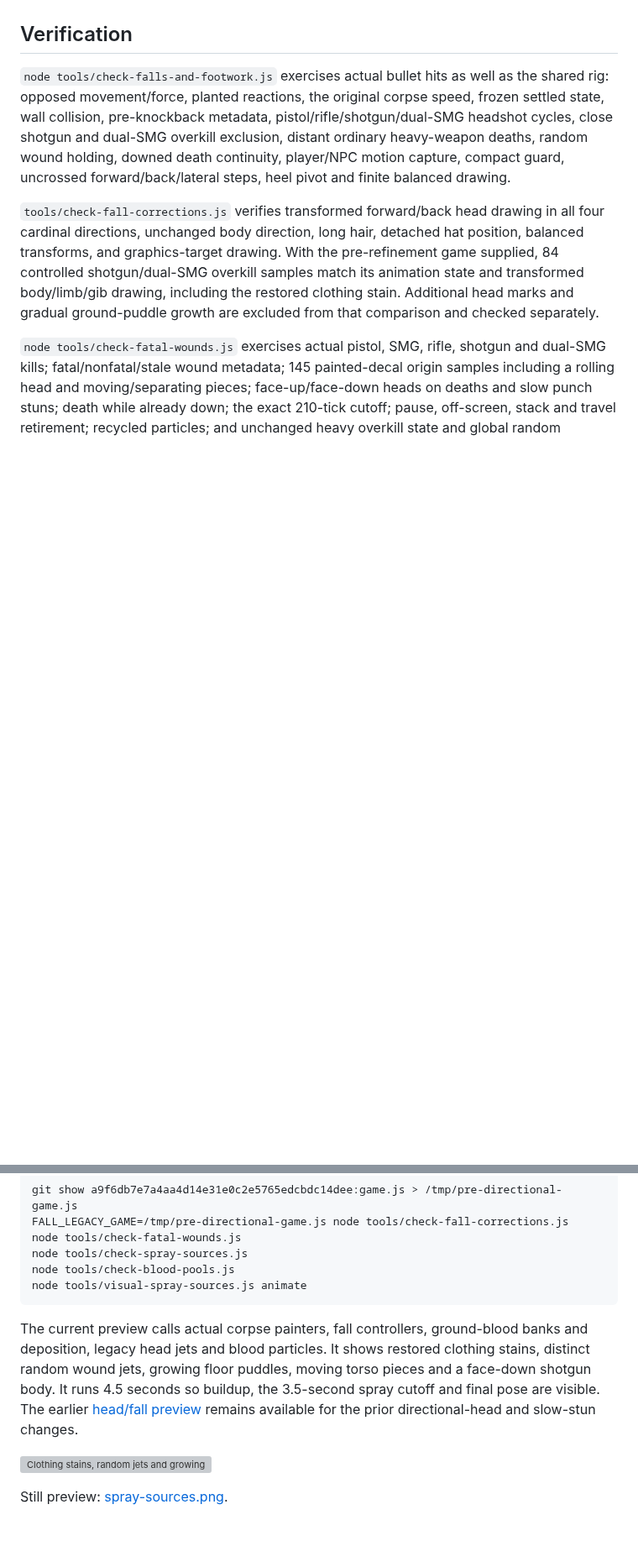
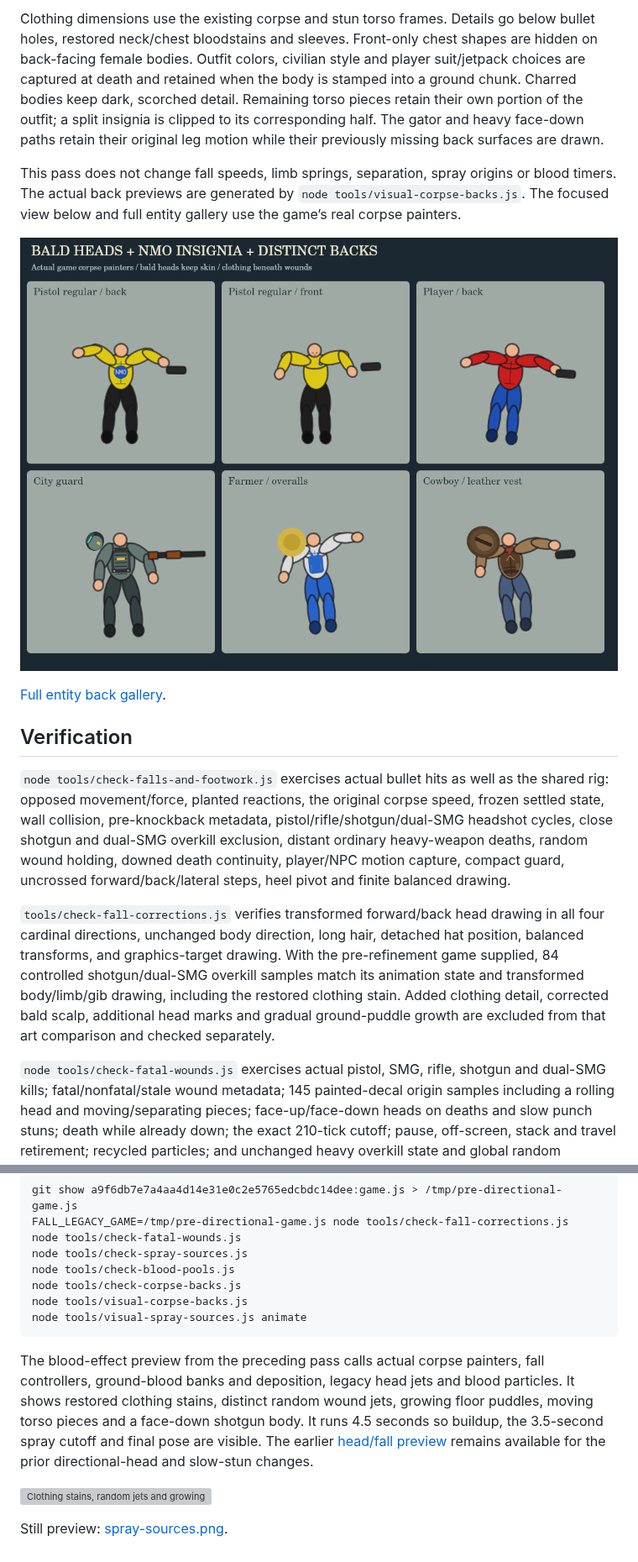
Before and after one commit to darthblark11-blip/newone, a Markdown page: docs/directional-falls-and-footwork.md, 2 parts joined by grey strips. Shown at 84% size. GitHub-like rendering; pictures changed too: docs/previews/corpse-backs.png (added); blank space fills up the shorter version; grey boxes are pictures that could not be loaded.

Commit message:
Keep bald corpse heads and add entity-specific back attire

````diff
--- a/docs/directional-falls-and-footwork.md
+++ b/docs/directional-falls-and-footwork.md
@@ -21,8 +42,16 @@ The orthodox guard uses a compact left lead/right rear stance with less resting
+Clothing dimensions use the existing corpse and stun torso frames. Details go below bullet holes, restored neck/chest bloodstains and sleeves. Front-only chest shapes are hidden on back-facing female bodies. Outfit colors, civilian style and player suit/jetpack choices are captured at death and retained when the body is stamped into a ground chunk. Charred bodies keep dark, scorched detail. Remaining torso pieces retain their own portion of the outfit; a split insignia is clipped to its corresponding half. The gator and heavy face-down paths retain their original leg motion while their previously missing back surfaces are drawn.
+
+This pass does not change fall speeds, limb springs, separation, spray origins or blood timers. The actual back previews are generated by `node tools/visual-corpse-backs.js`. The focused view below and full entity gallery use the game’s real corpse painters.
+
+![Bald heads, NMO insignia and outfit backs](previews/corpse-backs.png)
+
+[Full entity back gallery](previews/corpse-back-gallery.png).
+
 ## Verification
 
 `node tools/check-falls-and-footwork.js` exercises actual bullet hits as well as the shared rig: opposed movement/force, planted reactions, the original corpse speed, frozen settled state, wall collision, pre-knockback metadata, pistol/rifle/shotgun/dual-SMG headshot cycles, close shotgun and dual-SMG overkill exclusion, distant ordinary heavy-weapon deaths, random wound holding, downed death continuity, player/NPC motion capture, compact guard, uncrossed forward/back/lateral steps, heel pivot and finite balanced drawing.
 
-`tools/check-fall-corrections.js` verifies transformed forward/back head drawing in all four cardinal directions, unchanged body direction, long hair, detached hat position, balanced transforms, and graphics-target drawing. With the pre-refinement game supplied, 84 controlled shotgun/dual-SMG overkill samples match its animation state and transformed body/limb/gib drawing, including the restored clothing stain. Additional head marks and gradual ground-puddle growth are excluded from that comparison and checked separately.
+`tools/check-fall-corrections.js` verifies transformed forward/back head drawing in all four cardinal directions, unchanged body direction, long hair, detached hat position, balanced transforms, and graphics-target drawing. With the pre-refinement game supplied, 84 controlled shotgun/dual-SMG overkill samples match its animation state and transformed body/limb/gib drawing, including the restored clothing stain. Added clothing detail, corrected bald scalp, additional head marks and gradual ground-puddle growth are excluded from that art comparison and checked separately.
 
 `node tools/check-fatal-wounds.js` exercises actual pistol, SMG, rifle, shotgun and dual-SMG kills; fatal/nonfatal/stale wound metadata; 145 painted-decal origin samples including a rolling head and moving/separating pieces; face-up/face-down heads on deaths and slow punch stuns; death while already down; the exact 210-tick cutoff; pause, off-screen, stack and travel retirement; recycled particles; and unchanged heavy overkill state and global random sequences. The city-people check also verifies backward-stun orientation after serialization and streaming.
 
@@ -38,10 +69,12 @@ FALL_LEGACY_GAME=/tmp/pre-directional-game.js node tools/check-fall-corrections.
 node tools/check-fatal-wounds.js
 node tools/check-spray-sources.js
 node tools/check-blood-pools.js
+node tools/check-corpse-backs.js
+node tools/visual-corpse-backs.js
 node tools/visual-spray-sources.js animate
 ```
 
-The current preview calls actual corpse painters, fall controllers, ground-blood banks and deposition, legacy head jets and blood particles. It shows restored clothing stains, distinct random wound jets, growing floor puddles, moving torso pieces and a face-down shotgun body. It runs 4.5 seconds so buildup, the 3.5-second spray cutoff and final pose are visible. The earlier [head/fall preview](previews/fatal-wounds.gif) remains available for the prior directional-head and slow-stun changes.
+The blood-effect preview from the preceding pass calls actual corpse painters, fall controllers, ground-blood banks and deposition, legacy head jets and blood particles. It shows restored clothing stains, distinct random wound jets, growing floor puddles, moving torso pieces and a face-down shotgun body. It runs 4.5 seconds so buildup, the 3.5-second spray cutoff and final pose are visible. The earlier [head/fall preview](previews/fatal-wounds.gif) remains available for the prior directional-head and slow-stun changes.
 
 ![Clothing stains, random jets and growing puddles](previews/spray-sources.gif)
 
````
Also changed, not shown: other parts of docs/directional-falls-and-footwork.md (+24 -1 lines), docs/previews/corpse-back-gallery.png (added), 5 other files.
